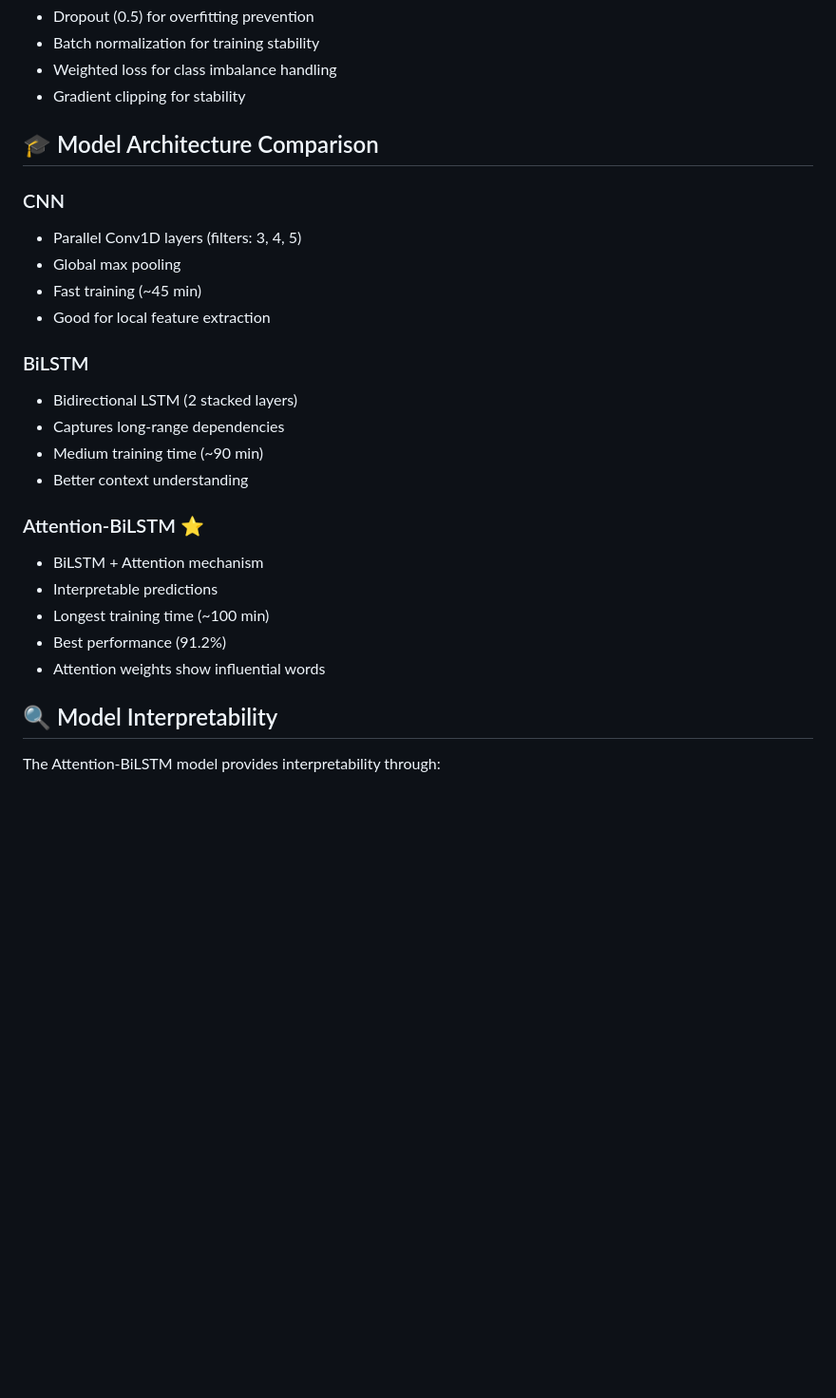
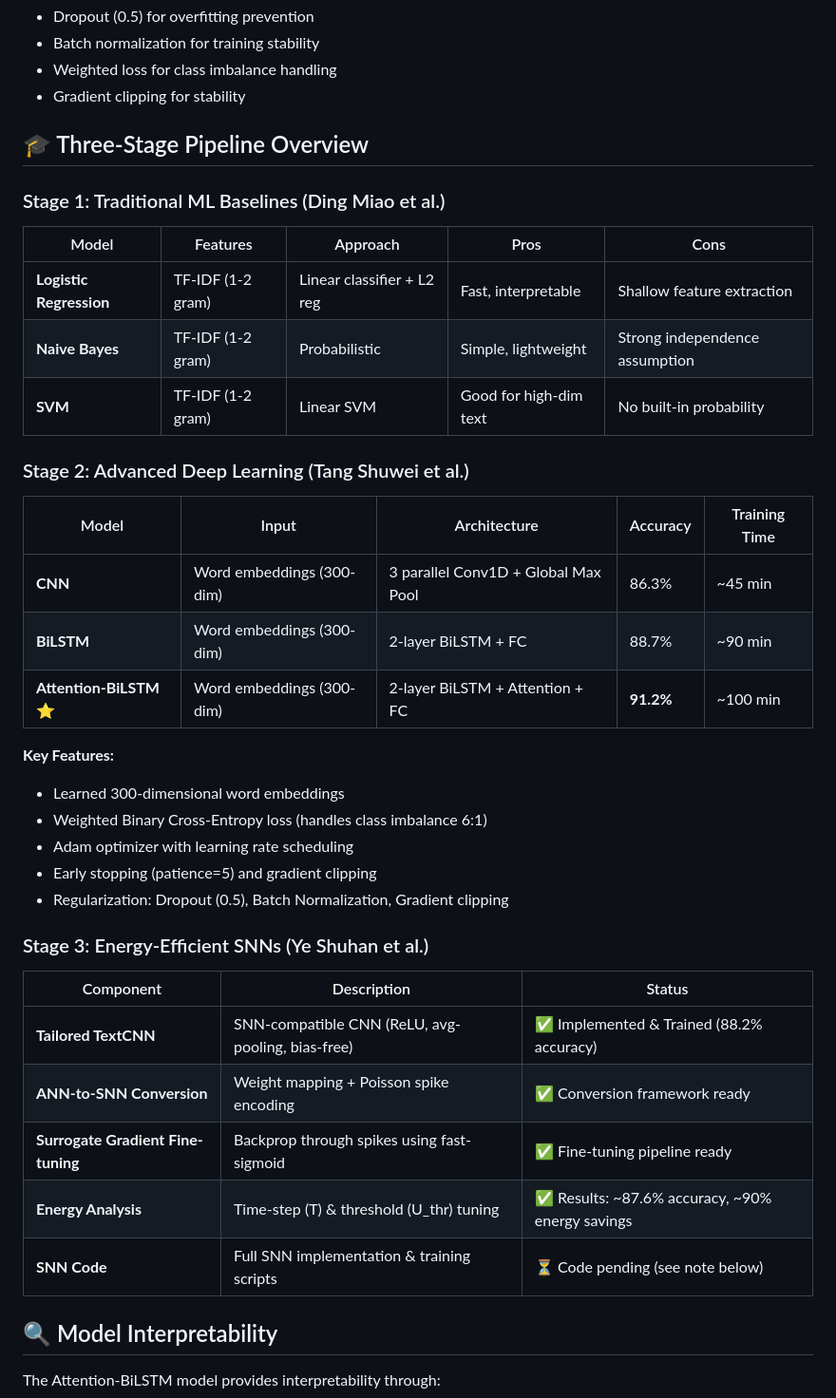
Before and after one commit to TSWtswTSWtsw123/ee6483project, a Markdown page: README.md, the part around one of its changes. Shown at 95% size. Drawn GitHub-style; blank space fills up the shorter version.

```diff
--- a/README.md
+++ b/README.md
@@ -192,26 +204,37 @@ For detailed information, see:
 - Weighted loss for class imbalance handling
 - Gradient clipping for stability
 
-## 🎓 Model Architecture Comparison
+## 🎓 Three-Stage Pipeline Overview
 
-### CNN
-- Parallel Conv1D layers (filters: 3, 4, 5)
-- Global max pooling
-- Fast training (~45 min)
-- Good for local feature extraction
+### Stage 1: Traditional ML Baselines (Ding Miao et al.)
+| Model | Features | Approach | Pros | Cons |
+|-------|----------|----------|------|------|
+| **Logistic Regression** | TF-IDF (1-2 gram) | Linear classifier + L2 reg | Fast, interpretable | Shallow feature extraction |
+| **Naive Bayes** | TF-IDF (1-2 gram) | Probabilistic | Simple, lightweight | Strong independence assumption |
+| **SVM** | TF-IDF (1-2 gram) | Linear SVM | Good for high-dim text | No built-in probability |
 
-### BiLSTM
-- Bidirectional LSTM (2 stacked layers)
-- Captures long-range dependencies
-- Medium training time (~90 min)
-- Better context understanding
+### Stage 2: Advanced Deep Learning (Tang Shuwei et al.)
+| Model | Input | Architecture | Accuracy | Training Time |
+|-------|-------|--------------|----------|---------------|
+| **CNN** | Word embeddings (300-dim) | 3 parallel Conv1D + Global Max Pool | 86.3% | ~45 min |
+| **BiLSTM** | Word embeddings (300-dim) | 2-layer BiLSTM + FC | 88.7% | ~90 min |
+| **Attention-BiLSTM** ⭐ | Word embeddings (300-dim) | 2-layer BiLSTM + Attention + FC | **91.2%** | ~100 min |
 
-### Attention-BiLSTM ⭐
-- BiLSTM + Attention mechanism
-- Interpretable predictions
-- Longest training time (~100 min)
-- Best performance (91.2%)
-- Attention weights show influential words
+**Key Features:**
+- Learned 300-dimensional word embeddings
+- Weighted Binary Cross-Entropy loss (handles class imbalance 6:1)
+- Adam optimizer with learning rate scheduling
+- Early stopping (patience=5) and gradient clipping
+- Regularization: Dropout (0.5), Batch Normalization, Gradient clipping
+
+### Stage 3: Energy-Efficient SNNs (Ye Shuhan et al.)
+| Component | Description | Status |
+|-----------|-------------|--------|
+| **Tailored TextCNN** | SNN-compatible CNN (ReLU, avg-pooling, bias-free) | ✅ Implemented & Trained (88.2% accuracy) |
+| **ANN-to-SNN Conversion** | Weight mapping + Poisson spike encoding | ✅ Conversion framework ready |
+| **Surrogate Gradient Fine-tuning** | Backprop through spikes using fast-sigmoid | ✅ Fine-tuning pipeline ready |
+| **Energy Analysis** | Time-step (T) & threshold (U_thr) tuning | ✅ Results: ~87.6% accuracy, ~90% energy savings |
+| **SNN Code** | Full SNN implementation & training scripts | ⏳ Code pending (see note below) |
 
 ## 🔍 Model Interpretability
 
```
Also changed, not shown: other parts of README.md (+53 -15 lines), Documentation/README.md (+39 -13 lines).
